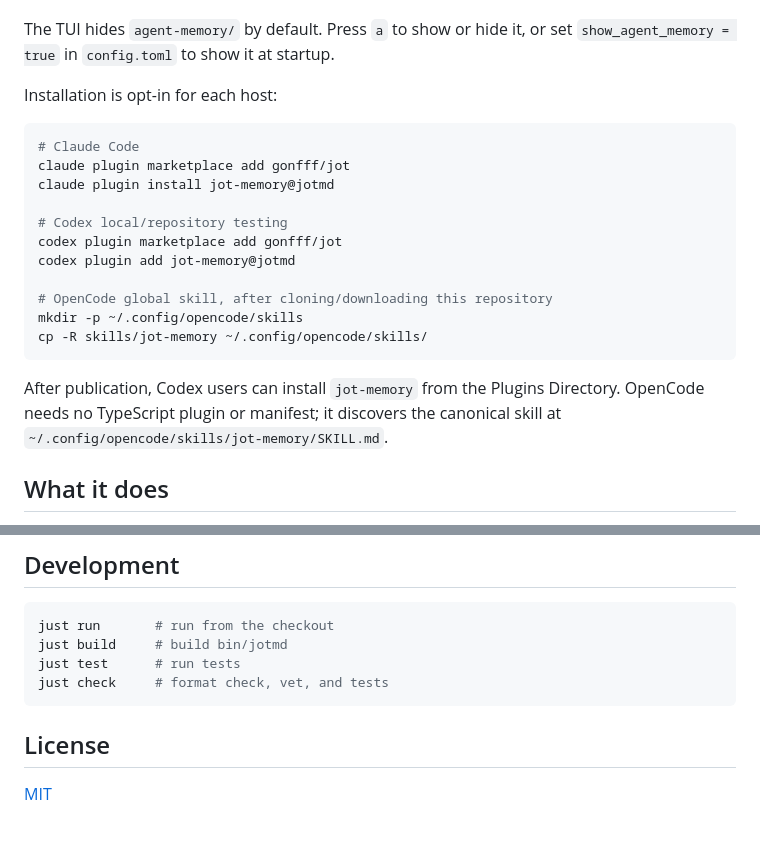
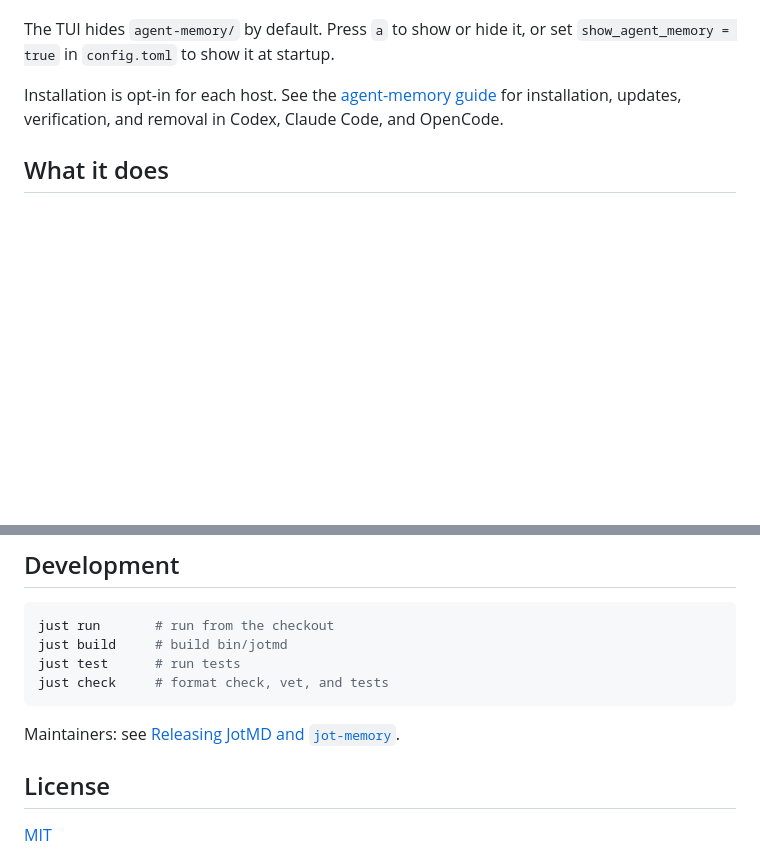
Before and after one commit to gonfff/jotmd, a Markdown page: README.md, 2 parts joined by grey strips. Rendered like a GitHub page; blank space fills up the shorter version.

Commit message:
docs: add agent memory and release guides

````diff
--- a/README.md
+++ b/README.md
@@ -95,25 +95,9 @@ After capture, the agent reports every changed note path.
 The TUI hides `agent-memory/` by default. Press `a` to show or hide it, or set
 `show_agent_memory = true` in `config.toml` to show it at startup.
 
-Installation is opt-in for each host:
-
-```sh
-# Claude Code
-claude plugin marketplace add gonfff/jot
-claude plugin install jot-memory@jotmd
-
-# Codex local/repository testing
-codex plugin marketplace add gonfff/jot
-codex plugin add jot-memory@jotmd
-
-# OpenCode global skill, after cloning/downloading this repository
-mkdir -p ~/.config/opencode/skills
-cp -R skills/jot-memory ~/.config/opencode/skills/
-```
-
-After publication, Codex users can install `jot-memory` from the Plugins
-Directory. OpenCode needs no TypeScript plugin or manifest; it discovers the
-canonical skill at `~/.config/opencode/skills/jot-memory/SKILL.md`.
+Installation is opt-in for each host. See the [agent-memory guide](docs/jot-memory.md)
+for installation, updates, verification, and removal in Codex, Claude Code, and
+OpenCode.
 
 ## What it does
 
@@ -200,6 +184,8 @@ just test      # run tests
 just check     # format check, vet, and tests
 ```
 
+Maintainers: see [Releasing JotMD and `jot-memory`](docs/releasing.md).
+
 ## License
 
 [MIT](LICENSE)
````
Also changed, not shown: docs/jot-memory.md (added, +123 -0 lines), docs/releasing.md (added, +108 -0 lines).
